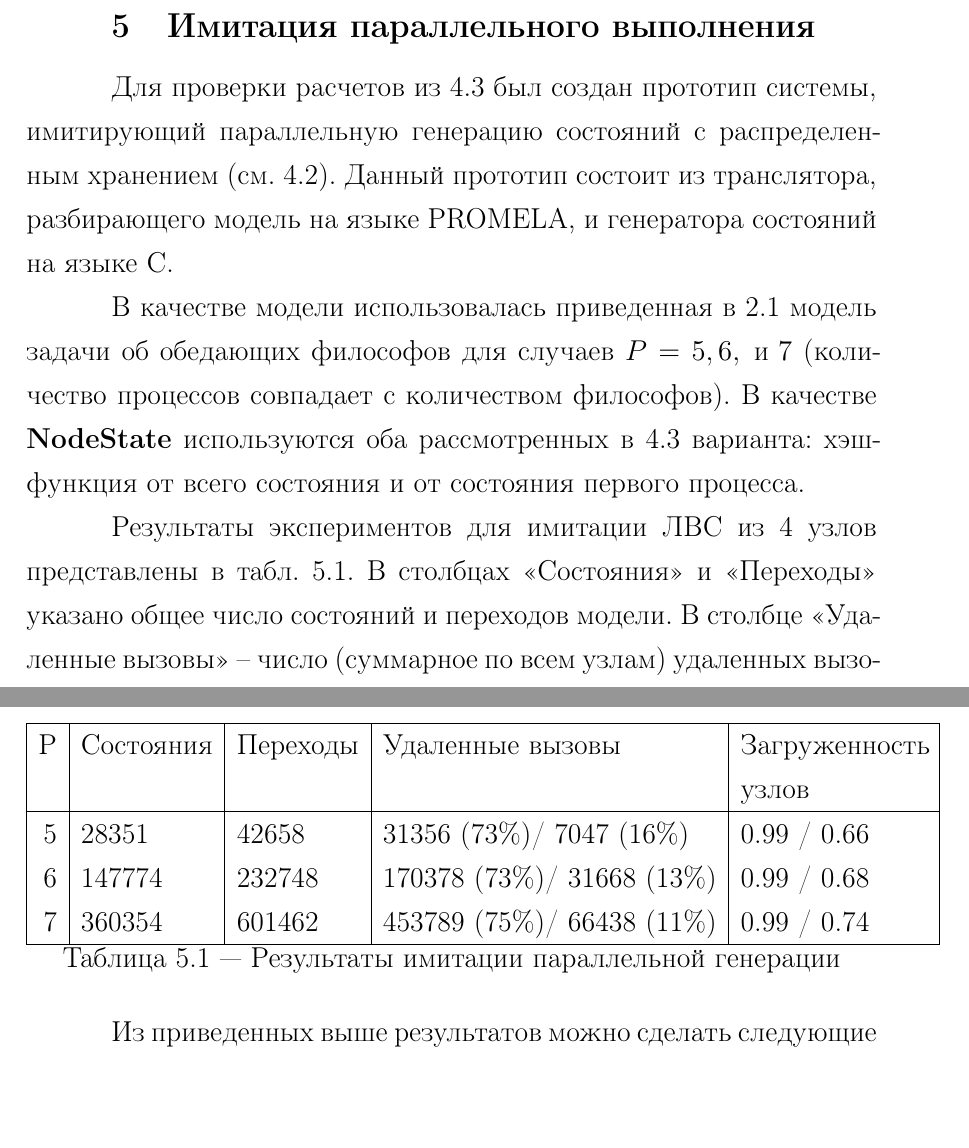
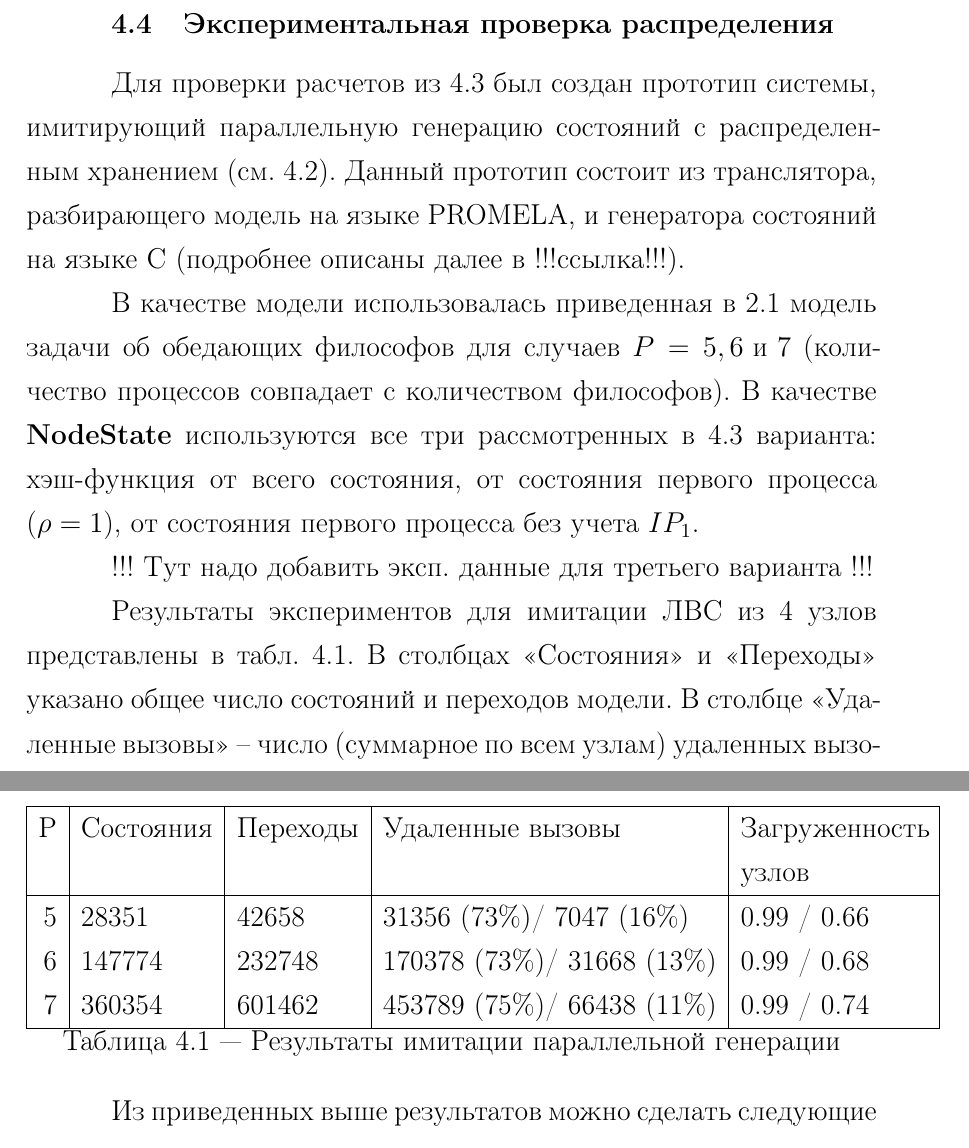
Before and after one commit to tw33dl3dee/pspin, a LaTeX thesis (thesis/thesis.tex, which reads thesis/31-parallel.tex, thesis/41-paremu.tex): two parts of page 38 of 47, joined at a grey line, cut at the place of the change, the shorter picture padded with empty space. Compiled offline with pdfLaTeX; a LaTeX package or settings file that is missing is left out.

Commit message:
Moved intermediate experimental data from separate chapter to a section.

```diff
--- a/thesis/31-parallel.tex
+++ b/thesis/31-parallel.tex
@@ -253,3 +253,23 @@ $IP_i$. Тогда, если не только $\Omega_i$, но и $\omega_i$ д
   M_3 = T \cdot \frac{k\cdot\rho}{P} \cdot \tau \cdot (1 - \frac{1}{N}).
 \end{equation}
 
+\section{Экспериментальная проверка распределения}
+\label{cha:paremu-test}
+
+Для проверки расчетов из \ref{sec:state-partition} был создан прототип системы,
+имитирующий параллельную генерацию состояний с распределенным хранением
+(см. \ref{sec:par-algo}). Данный прототип состоит из транслятора, разбирающего модель на
+языке PROMELA, и генератора состояний на языке С (подробнее описаны далее в !!!ссылка!!!).
+
+В качестве модели использовалась приведенная в \ref{sec:promela} модель задачи об
+обедающих философов для случаев $P = 5, 6\text{~и~}7$ (количество процессов совпадает с
+количеством философов). В качестве \Code{NodeState} используются все три рассмотренных в
+\ref{sec:state-partition} варианта: хэш-функция от всего состояния, от состояния первого
+процесса ($\rho = 1$), от состояния первого процесса без учета $IP_1$.
+
+!!! Тут надо добавить эксп. данные для третьего варианта !!!
+
+Результаты экспериментов для имитации ЛВС из 4 узлов представлены в
+табл.~\ref{tab:paremu-stats}. В столбцах <<Состояния>> и <<Переходы>> указано общее число
+состояний и переходов модели. В столбце <<Удаленные вызовы>> -- число (суммарное по всем
+узлам) удаленных вызовов за время имитации; слева от <</>> -- при использовани хэш-функции
@@ -255,0 +280,16 @@ $IP_i$. Тогда, если не только $\Omega_i$, но и $\omega_i$ д
+\begin{table}[ht]
+  \centering
+  \begin{tabular}[ht]{|r|l|l|l|p{0.22\textwidth}|}
+    \hline
+    P & Состояния & Переходы & Удаленные вызовы & Загруженность узлов    \\
+    \hline
+    5 & 28351     & 42658    & 31356  (73\%)/ 7047  (16\%) & 0.99 / 0.66 \\
+    6 & 147774    & 232748   & 170378 (73\%)/ 31668 (13\%) & 0.99 / 0.68 \\
+    7 & 360354    & 601462   & 453789 (75\%)/ 66438 (11\%) & 0.99 / 0.74 \\
+    \hline
+  \end{tabular}
+  \caption{Результаты имитации параллельной генерации}
+  \label{tab:paremu-stats}
+\end{table}
+
+Из приведенных выше результатов можно сделать следующие выводы:
@@ -255,0 +302 @@ $IP_i$. Тогда, если не только $\Omega_i$, но и $\omega_i$ д
+\item Использование вместо нее хэша от состояния только одного (первого)
--- a/thesis/41-paremu.tex
+++ /dev/null
@@ -1,20 +0,0 @@
-\chapter{Имитация параллельного выполнения}
-\label{cha:paremu}
-
-Для проверки расчетов из \ref{sec:state-partition} был создан прототип
-системы, имитирующий параллельную генерацию состояний с распределенным
-хранением (см. \ref{sec:par-algo}). Данный прототип состоит из
-транслятора, разбирающего модель на языке PROMELA, и генератора
-состояний на языке С.
-
-В качестве модели использовалась приведенная в \ref{sec:promela}
-модель задачи об обедающих философов для случаев $P = 5, 6, \text{ и }
-7$ (количество процессов совпадает с количеством философов). В
-качестве \Code{NodeState} используются оба рассмотренных в
-\ref{sec:state-partition} варианта: хэш-функция от всего состояния и
-от состояния первого процесса.
-
-Результаты экспериментов для имитации ЛВС из 4 узлов представлены в
-табл.~\ref{tab:paremu-stats}. В столбцах <<Состояния>> и <<Переходы>> указано
-общее число состояний и переходов модели. В столбце <<Удаленные вызовы>> --
-число (суммарное по всем узлам) удаленных вызовов за время имитации; слева от
@@ -26,16 +0,0 @@
-\begin{table}[ht]
-  \centering
-  \begin{tabular}[ht]{|r|l|l|l|p{0.22\textwidth}|}
-    \hline
-    P & Состояния & Переходы & Удаленные вызовы & Загруженность узлов    \\
-    \hline
-    5 & 28351     & 42658    & 31356  (73\%)/ 7047  (16\%) & 0.99 / 0.66 \\
-    6 & 147774    & 232748   & 170378 (73\%)/ 31668 (13\%) & 0.99 / 0.68 \\
-    7 & 360354    & 601462   & 453789 (75\%)/ 66438 (11\%) & 0.99 / 0.74 \\
-    \hline
-  \end{tabular}
-  \caption{Результаты имитации параллельной генерации}
-  \label{tab:paremu-stats}
-\end{table}
-
-Из приведенных выше результатов можно сделать следующие выводы:
@@ -48 +0,0 @@
-\item Использование вместо нее хэша от состояния только одного (первого)
```
Also changed, not shown: thesis/thesis.tex (+0 -1 lines), thesis/31-parallel.tex (18 more changed lines), thesis/41-paremu.tex (37 more changed lines).
